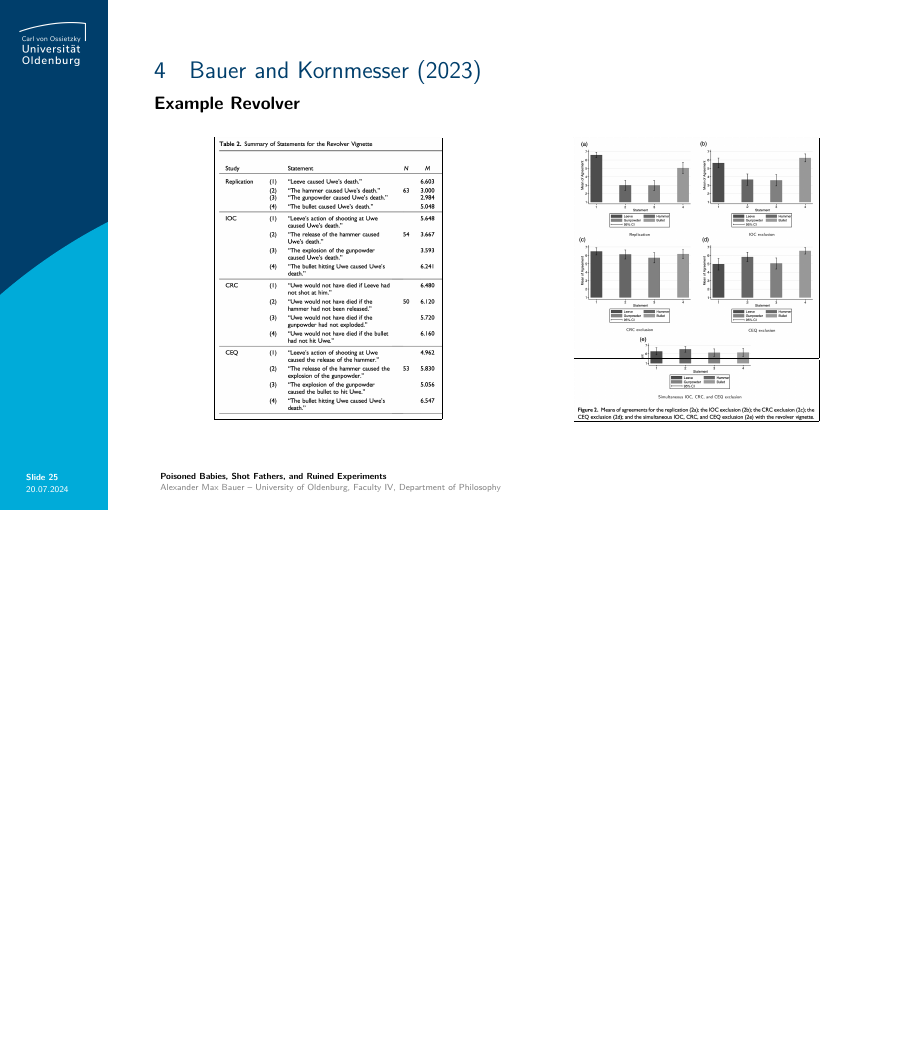
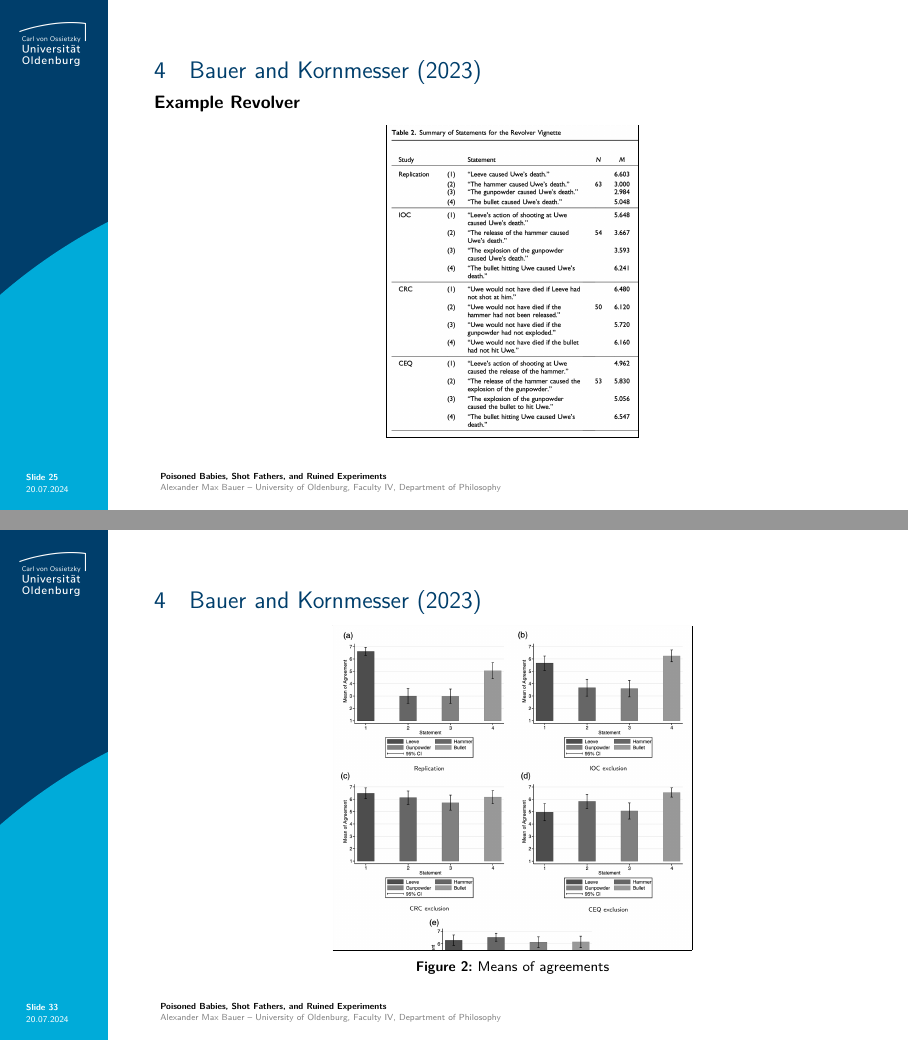
Before and after one commit to alephmembeth/causality-compositionality, LaTeX slides (slides/causality_compositionality_slides_2024.tex): page 25 of 35 before the commit and pages 25 and 33 of 36 after it, the two joined at a grey line, the shorter picture padded with empty space. Compiled offline with pdfLaTeX.

Commit message:
Update slides

```diff
--- a/slides/causality_compositionality_slides_2024.tex
+++ b/slides/causality_compositionality_slides_2024.tex
@@ -619,14 +625,9 @@
 \begin{frame}{\vspace*{10mm}4\hspace*{1em}Bauer and Kornmesser (2023)}
 \vspace*{-5mm}
 \textbf{Example Revolver}\\
-\begin{multicols}{2}
 \begin{center}
-   \frame{\includegraphics[width=0.65\linewidth]{figures/bauer_kornmesser_2023_tab_2_1.png}}
-   \vfill
-   \frame{\includegraphics[width=0.7\linewidth]{figures/bauer_kornmesser_2023_fig_2_1.png}}
-   \frame{\includegraphics[width=0.7\linewidth]{figures/bauer_kornmesser_2023_fig_2_2.png}}
+   \frame{\includegraphics[width=0.35\linewidth]{figures/bauer_kornmesser_2023_tab_2_1.png}}
 \end{center}
-\end{multicols}
 \note{
    \begin{itemize}
       \item \textbf{Intermediary-Ontology Confusion:} using events instead of individuals as intermediaries
@@ -755,6 +756,18 @@ https://vecteezy.com/membros/lyuda-vv876136\\
 \begin{frame}{\vspace*{10mm}4\hspace*{1em}Bauer and Kornmesser (2023)}
 \vspace*{-5mm}
 \begin{center}
+      \frame{\includegraphics[width=0.5\linewidth]{figures/bauer_kornmesser_2023_fig_2.png}}\\
+   {\footnotesize\textbf{Figure 2:} Means of agreements}
+\end{center}
+\end{frame}
+
+
+%%%%%%%%%%%%
+% SLIDE 34 %
+%%%%%%%%%%%%
+\begin{frame}{\vspace*{10mm}4\hspace*{1em}Bauer and Kornmesser (2023)}
+\vspace*{-5mm}
+\begin{center}
    \frame{\includegraphics[width=0.5\linewidth]{figures/bauer_kornmesser_2023_tab_1}}\\
    {\footnotesize\textbf{Table 1:} Summary of statements for the poisoned cup vignette,\\reporting results of Wilcoxon signed-rank tests}
 \end{center}
```
Also changed, not shown: slides/figures/bauer_kornmesser_2023_fig_2.png (renamed from slides/figures/bauer_kornmesser_2023_fig_2_1.png), slides/figures/bauer_kornmesser_2023_fig_2_2.png (deleted), slides/causality_compositionality_slides_2024.tex (16 more changed lines).
